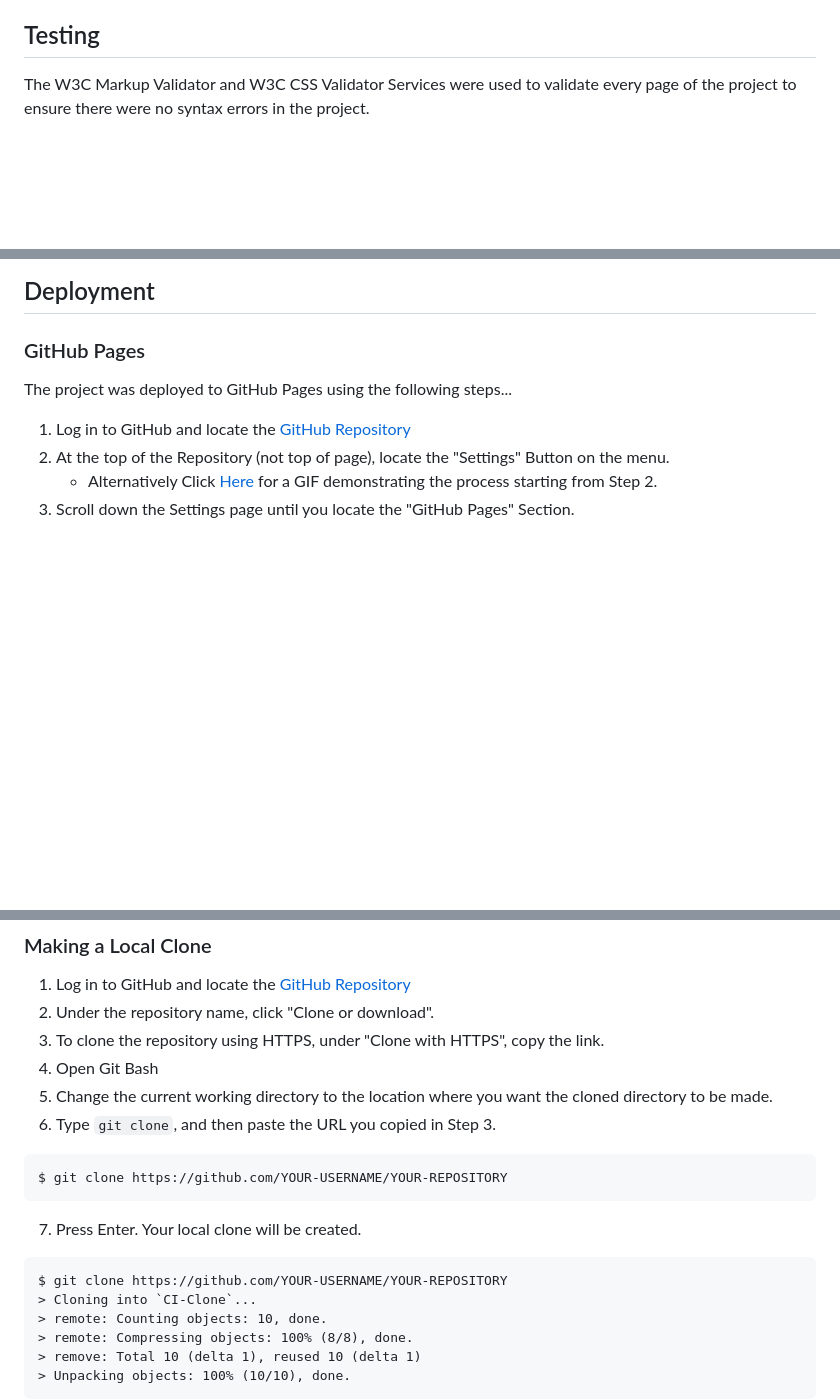
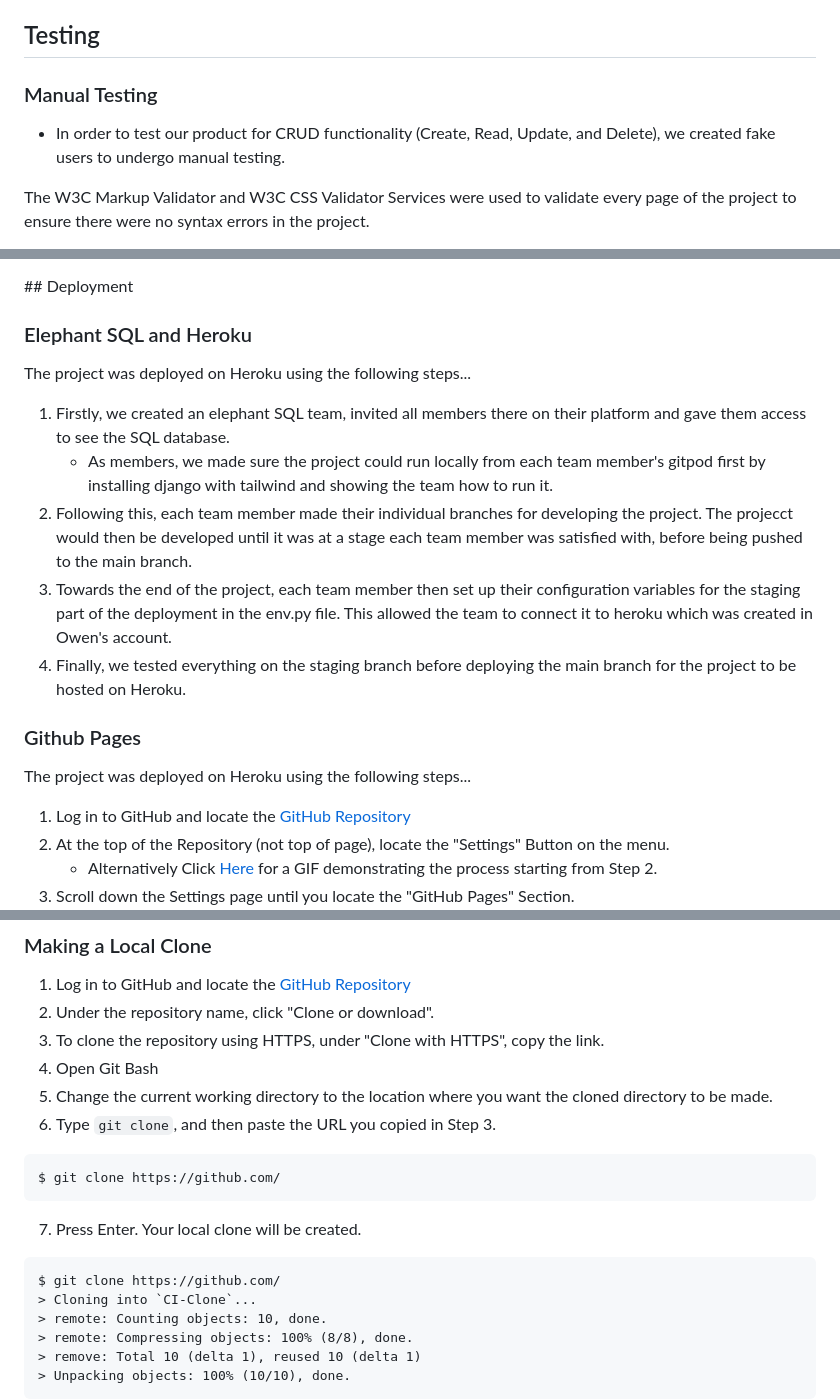
Before and after one commit to owenbcoding/jan23-hackathon-team12, a Markdown page: README.md, 3 parts joined by grey strips. Drawn GitHub-style; blank space fills up the shorter version.

Commit message:
Add deployment and testing content from new branch

````diff
--- a/README.md
+++ b/README.md
@@ -105,4 +107,10 @@ The User Stories included in this edition of the app are:
 ## Testing
+
+### Manual Testing
+
+* In order to test our product for CRUD functionality (Create, Read, Update, and Delete), we created fake users to undergo manual testing.
+
+<div style="color:red;font-size:30px">
 
 The W3C Markup Validator and W3C CSS Validator Services were used to validate every page of the project to ensure there were no syntax errors in the project.
 
@@ -181,8 +190,18 @@ The W3C Markup Validator and W3C CSS Validator Services were used to validate ev
 ## Deployment
 
-### GitHub Pages
+### Elephant SQL and Heroku
 
-The project was deployed to GitHub Pages using the following steps...
+The project was deployed on Heroku using the following steps...
+
+1. Firstly, we created an elephant SQL team, invited all members there on their platform and gave them access to see the SQL database.
+    * As members, we made sure the project could run locally from each team member's gitpod first by installing django with tailwind and showing the team how to run it.
+2. Following this, each team member made their individual branches for developing the project. The projecct would then be developed until it was at a stage each team member was satisfied with, before being pushed to the main branch.
+3. Towards the end of the project, each team member then set up their configuration variables for the staging part of the deployment in the env.py file. This allowed the team to connect it to heroku which was created in Owen's account.
+4. Finally, we tested everything on the staging branch before deploying the main branch for the project to be hosted on Heroku.
+
+### Github Pages
+
+The project was deployed on Heroku using the following steps...
 
 1. Log in to GitHub and locate the [GitHub Repository](https://github.com/)
 2. At the top of the Repository (not top of page), locate the "Settings" Button on the menu.
@@ -210,13 +229,13 @@ By forking the GitHub Repository we make a copy of the original repository on ou
 6. Type `git clone`, and then paste the URL you copied in Step 3.
 
 ```
-$ git clone https://github.com/YOUR-USERNAME/YOUR-REPOSITORY
+$ git clone https://github.com/
 ```
 
 7. Press Enter. Your local clone will be created.
 
 ```
-$ git clone https://github.com/YOUR-USERNAME/YOUR-REPOSITORY
+$ git clone https://github.com/
 > Cloning into `CI-Clone`...
 > remote: Counting objects: 10, done.
 > remote: Compressing objects: 100% (8/8), done.
````
Also changed, not shown: other parts of README.md (+4 -0 lines).
